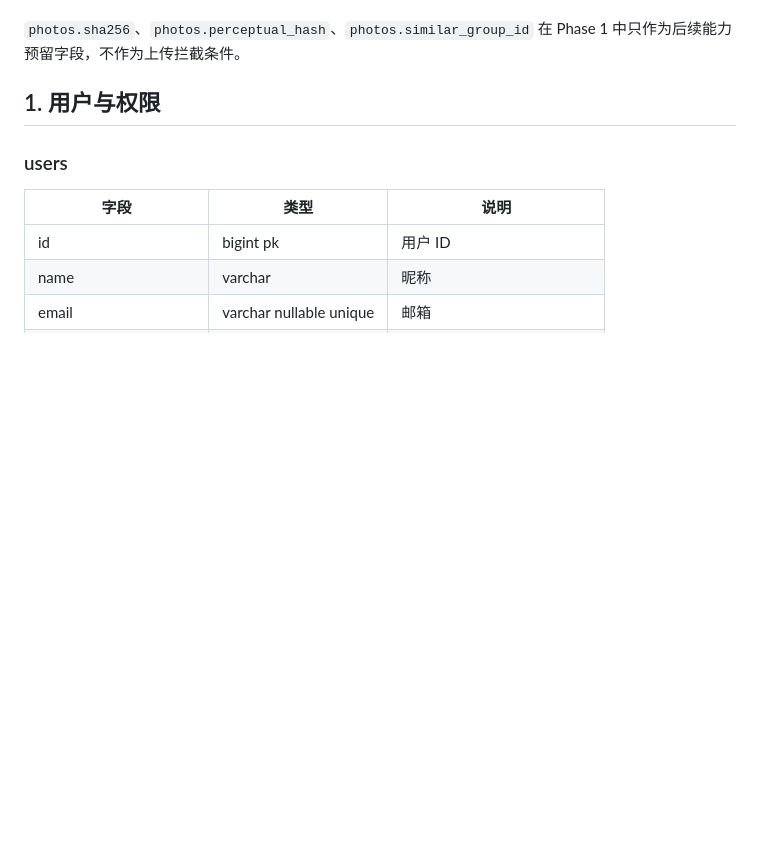
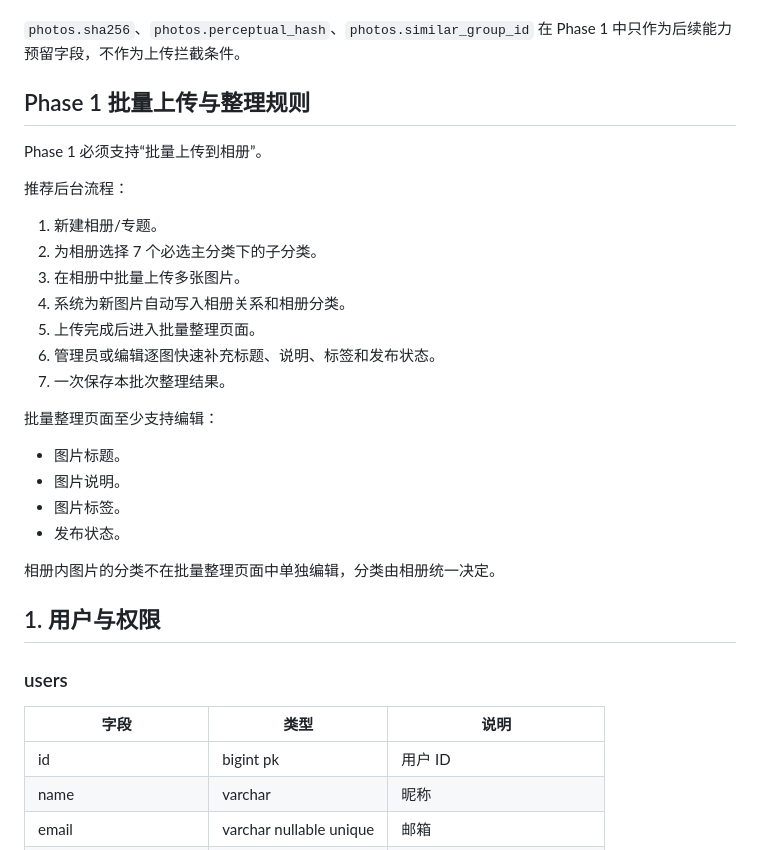
Before and after one commit to xicijiese/imgleomessi, a Markdown page: docs/database/schema.md, the part around the change. Drawn GitHub-style; blank space fills up the shorter version.

Commit message:
docs: require batch upload organizer

```diff
--- a/docs/database/schema.md
+++ b/docs/database/schema.md
@@ -71,6 +71,29 @@ Phase 1 上传流程不做重复图片检测，也不阻止疑似重复图片入
 - 相似图去重只作为后续后台管理能力，用于管理员日后筛选、比对、合并、删除或保留相似图片。
 
 `photos.sha256`、`photos.perceptual_hash`、`photos.similar_group_id` 在 Phase 1 中只作为后续能力预留字段，不作为上传拦截条件。
+
+## Phase 1 批量上传与整理规则
+
+Phase 1 必须支持“批量上传到相册”。
+
+推荐后台流程：
+
+1. 新建相册/专题。
+2. 为相册选择 7 个必选主分类下的子分类。
+3. 在相册中批量上传多张图片。
+4. 系统为新图片自动写入相册关系和相册分类。
+5. 上传完成后进入批量整理页面。
+6. 管理员或编辑逐图快速补充标题、说明、标签和发布状态。
+7. 一次保存本批次整理结果。
+
+批量整理页面至少支持编辑：
+
+- 图片标题。
+- 图片说明。
+- 图片标签。
+- 发布状态。
+
+相册内图片的分类不在批量整理页面中单独编辑，分类由相册统一决定。
 
 ## 1. 用户与权限
 
```
Also changed, not shown: CHANGELOG.md (+1 -0 lines), docs/project/development-progress.md (+7 -0 lines).
